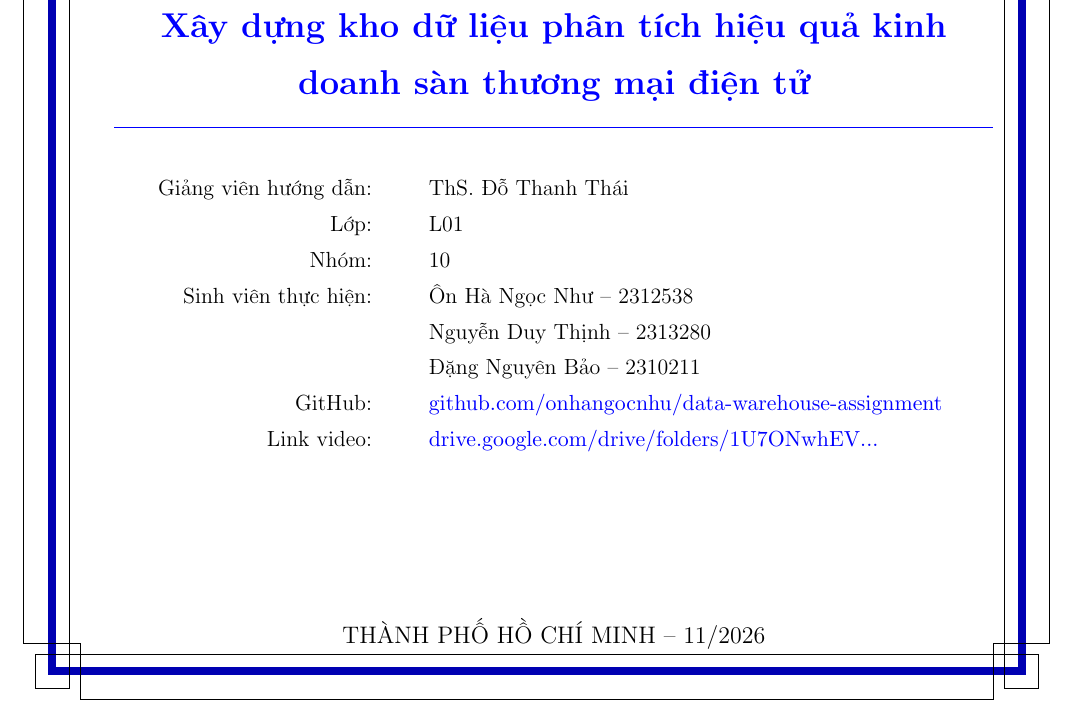
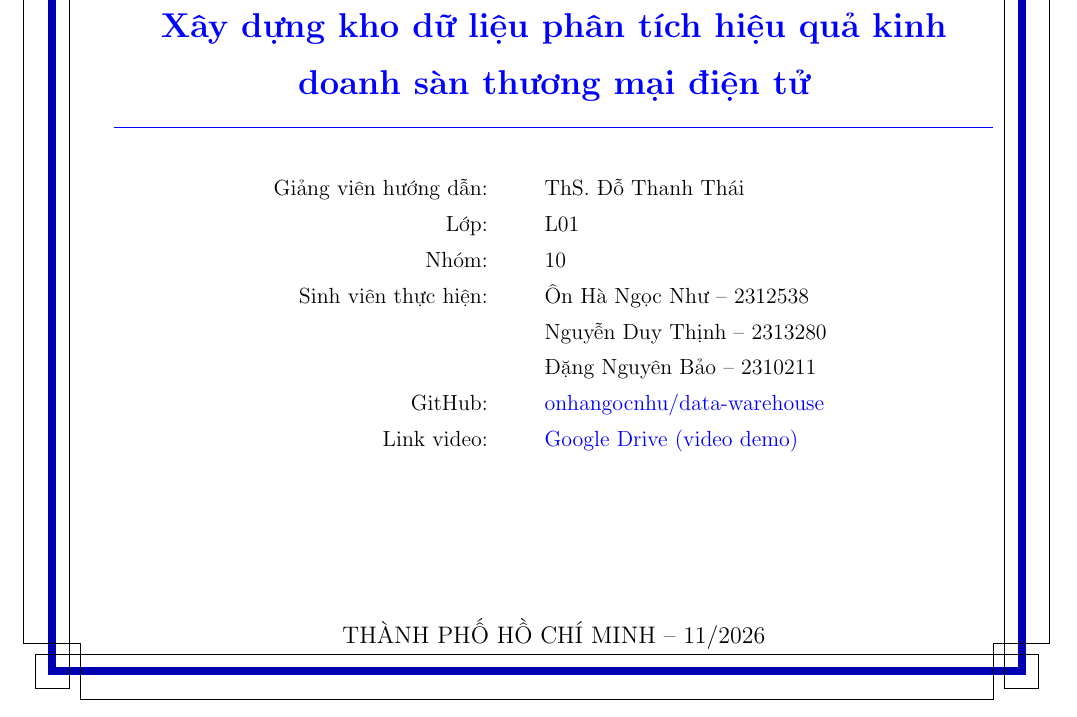
Before and after one commit to onhangocnhu/data-warehouse-assignment, a LaTeX document (report/main.tex): part of page 1 of 100, cut so that both start at the same text. Compiled offline with pdfLaTeX.

Commit message:
update report

```diff
--- a/report/main.tex
+++ b/report/main.tex
@@ -45,7 +45,7 @@ Xây dựng kho dữ liệu phân tích hiệu quả kinh doanh sàn thương m
 \hrule
 \vspace{0.75cm}
 
-{\fontsize{11pt}{12pt}\selectfont
+{\fontsize{11pt}{12pt}\selectfont\color{black}
     \begin{tabular}{@{}r@{\hspace{1cm}}l@{}}
         Giảng viên hướng dẫn: & ThS. Đỗ Thanh Thái \\
         Lớp: & L01 \\
@@ -53,8 +53,8 @@ Xây dựng kho dữ liệu phân tích hiệu quả kinh doanh sàn thương m
         Sinh viên thực hiện: & Ôn Hà Ngọc Như -- 2312538 \\
         & Nguyễn Duy Thịnh -- 2313280 \\
         & Đặng Nguyên Bảo -- 2310211 \\
-        GitHub: & \href{https://github.com/onhangocnhu/data-warehouse-assignment}{\small github.com/onhangocnhu/data-warehouse-assignment} \\
-        Link video: & \href{https://drive.google.com/drive/folders/1U7ONwhEVuUqJkst1z5X8fvamymiwy6j7?usp=drive_link}{\small drive.google.com/drive/folders/1U7ONwhEV...}
+        GitHub: & \href{https://github.com/onhangocnhu/data-warehouse-assignment}{onhangocnhu/data-warehouse} \\
+        Link video: & \href{https://drive.google.com/drive/folders/1U7ONwhEVuUqJkst1z5X8fvamymiwy6j7?usp=drive_link}{Google Drive (video demo)}
     \end{tabular}
 }
 
```
Also changed, not shown: report/CO4031_Assignment_HK261.pdf (deleted), 1 other file.
